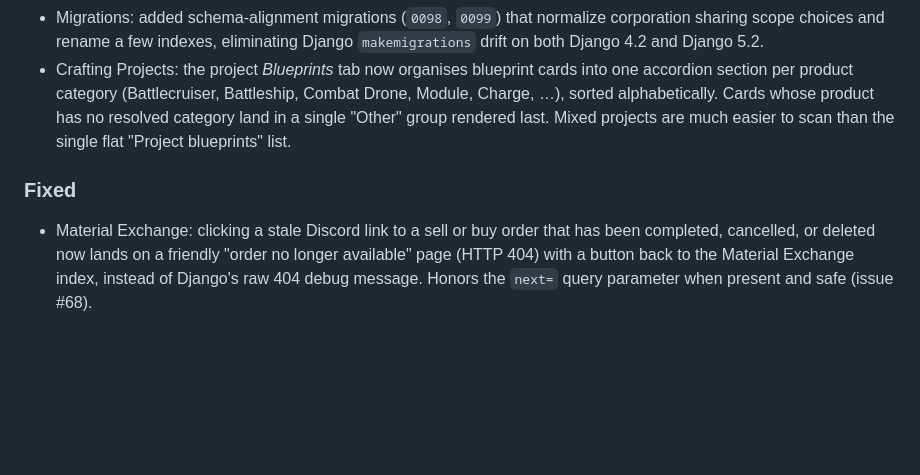
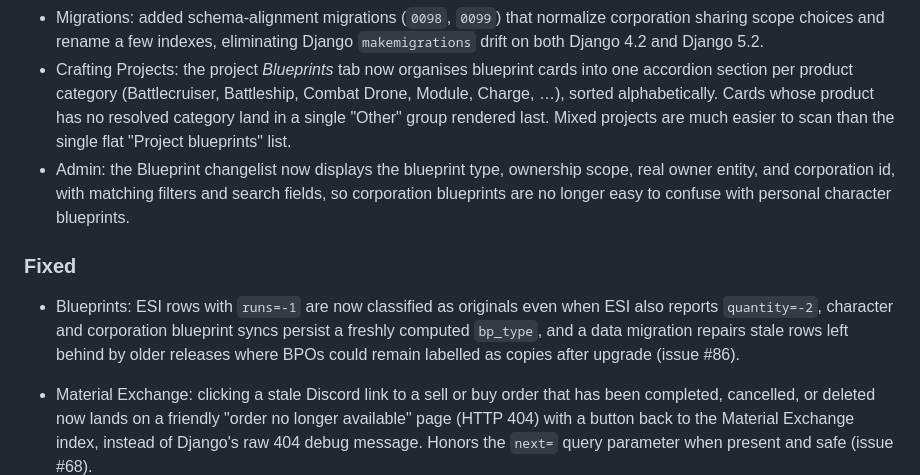
Before and after one commit to Erkaek/aa-Indy_Hub, a Markdown page: CHANGELOG.md, the part around the change. Drawn GitHub-style; blank space fills up the shorter version.

Commit message:
Update changelog for blueprint sync fix

```diff
--- a/CHANGELOG.md
+++ b/CHANGELOG.md
@@ -23,8 +23,11 @@ Entries should stay short and grouped by meaningful outcomes. Each release shoul
 - Internals: replaced removed Django 5 timezone helpers (`django.utils.timezone.utc`) with `datetime.timezone.utc` across industry tasks, job notifications, and Material Exchange flows so the same code path runs on Django 4.2 and Django 5.2.
 - Migrations: added schema-alignment migrations (`0098`, `0099`) that normalize corporation sharing scope choices and rename a few indexes, eliminating Django `makemigrations` drift on both Django 4.2 and Django 5.2.
 - Crafting Projects: the project *Blueprints* tab now organises blueprint cards into one accordion section per product category (Battlecruiser, Battleship, Combat Drone, Module, Charge, …), sorted alphabetically. Cards whose product has no resolved category land in a single "Other" group rendered last. Mixed projects are much easier to scan than the single flat "Project blueprints" list.
+- Admin: the Blueprint changelist now displays the blueprint type, ownership scope, real owner entity, and corporation id, with matching filters and search fields, so corporation blueprints are no longer easy to confuse with personal character blueprints.
 
 ### Fixed
+
+- Blueprints: ESI rows with `runs=-1` are now classified as originals even when ESI also reports `quantity=-2`, character and corporation blueprint syncs persist a freshly computed `bp_type`, and a data migration repairs stale rows left behind by older releases where BPOs could remain labelled as copies after upgrade (issue #86).
 
 - Material Exchange: clicking a stale Discord link to a sell or buy order that has been completed, cancelled, or deleted now lands on a friendly "order no longer available" page (HTTP 404) with a button back to the Material Exchange index, instead of Django's raw 404 debug message. Honors the `next=` query parameter when present and safe (issue #68).
 
```
